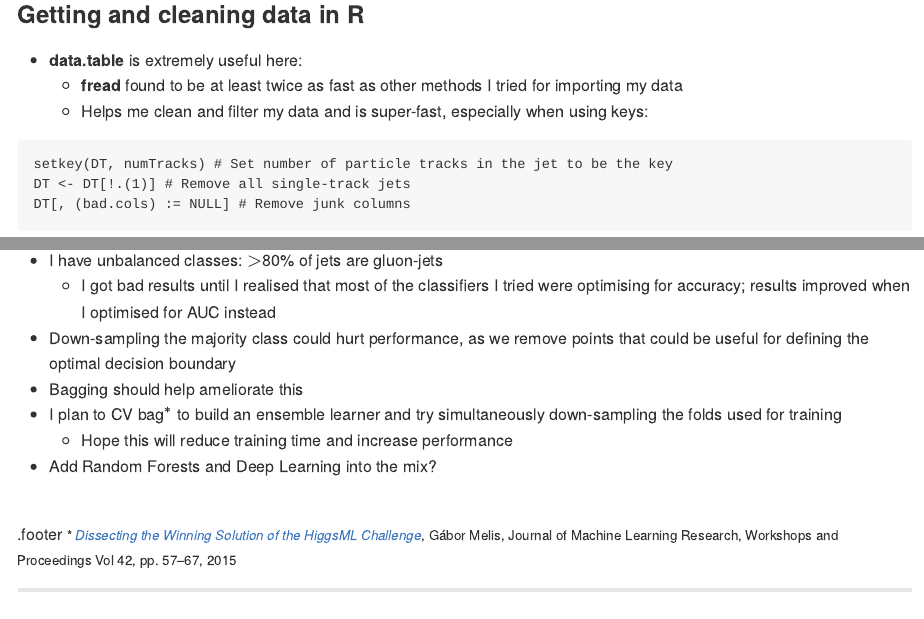
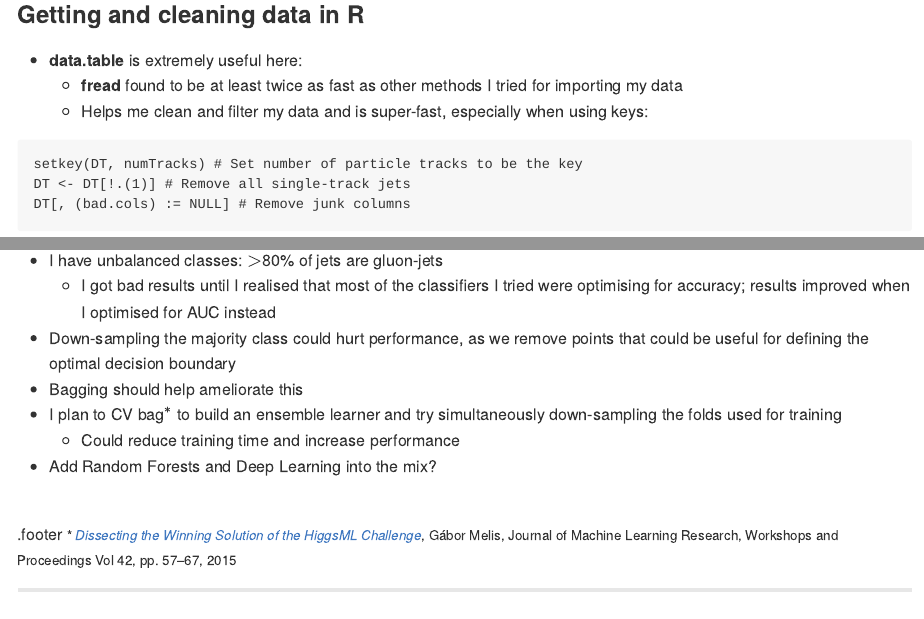
Before and after one commit to andrewjohnlowe/LHC-ML-WG-1, an R Markdown document (index.Rmd): the page in a window 1100 px wide, from 9390 px down, and a second part further down, joined at a grey line. The pictures show the output file index.md that the author committed with the source, drawn offline in the style of GitHub; library style sheets and scripts come from the installed R packages.

Commit message:
More slide tweaks

````diff
--- a/index.Rmd
+++ b/index.Rmd
@@ -284,7 +284,7 @@ physics
   - Helps me clean and filter my data and is super-fast, especially when using keys:
 
 ```
-setkey(DT, numTracks) # Set number of particle tracks in the jet to be the key
+setkey(DT, numTracks) # Set number of particle tracks to be the key
 DT <- DT[!.(1)] # Remove all single-track jets
 DT[, (bad.cols) := NULL] # Remove junk columns
 ```
@@ -632,7 +632,7 @@ C22<-matrix_test$table[2,2]
 - Down-sampling the majority class could hurt performance, as we remove points that could be useful for defining the optimal decision boundary
 - Bagging should help ameliorate this
 - I plan to CV bag$^*$ to build an ensemble learner and try simultaneously down-sampling the folds used for training
-  * Hope this will reduce training time and increase performance
+  * Could reduce training time and increase performance
 - Add Random Forests and Deep Learning into the mix?
 <br>
 
````
Also changed, not shown: index.html, index.md, index.Rmd (1 more changed lines), 1 other file.
